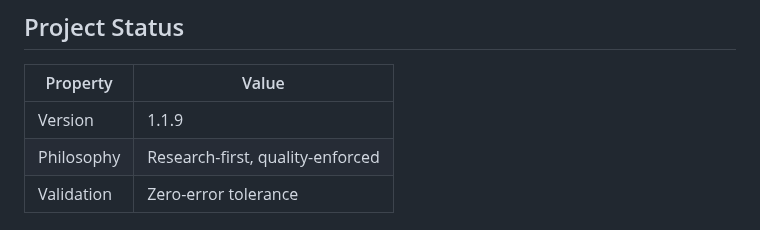
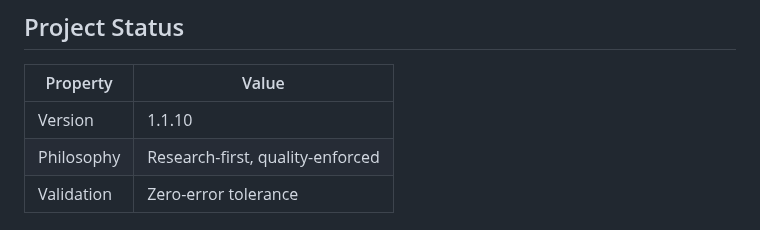
Before and after one commit to z3r0-c001/Claude_Protocol, a Markdown page: CLAUDE.md, the part around the change. Rendered like a GitHub page.

Commit message:
CLAUDE.md: Bump version 1.1.9 → 1.1.10
🤖 Generated with [Claude Code](https://claude.com/claude-code)

Co-Authored-By: Claude Opus 4.5 <noreply@anthropic.com>

```diff
--- a/CLAUDE.md
+++ b/CLAUDE.md
@@ -6,7 +6,7 @@ Quality-enforced protocol with automated hooks, specialized agents, and persiste
 
 | Property | Value |
 |----------|-------|
-| Version | 1.1.9 |
+| Version | 1.1.10 |
 | Philosophy | Research-first, quality-enforced |
 | Validation | Zero-error tolerance |
 
```
